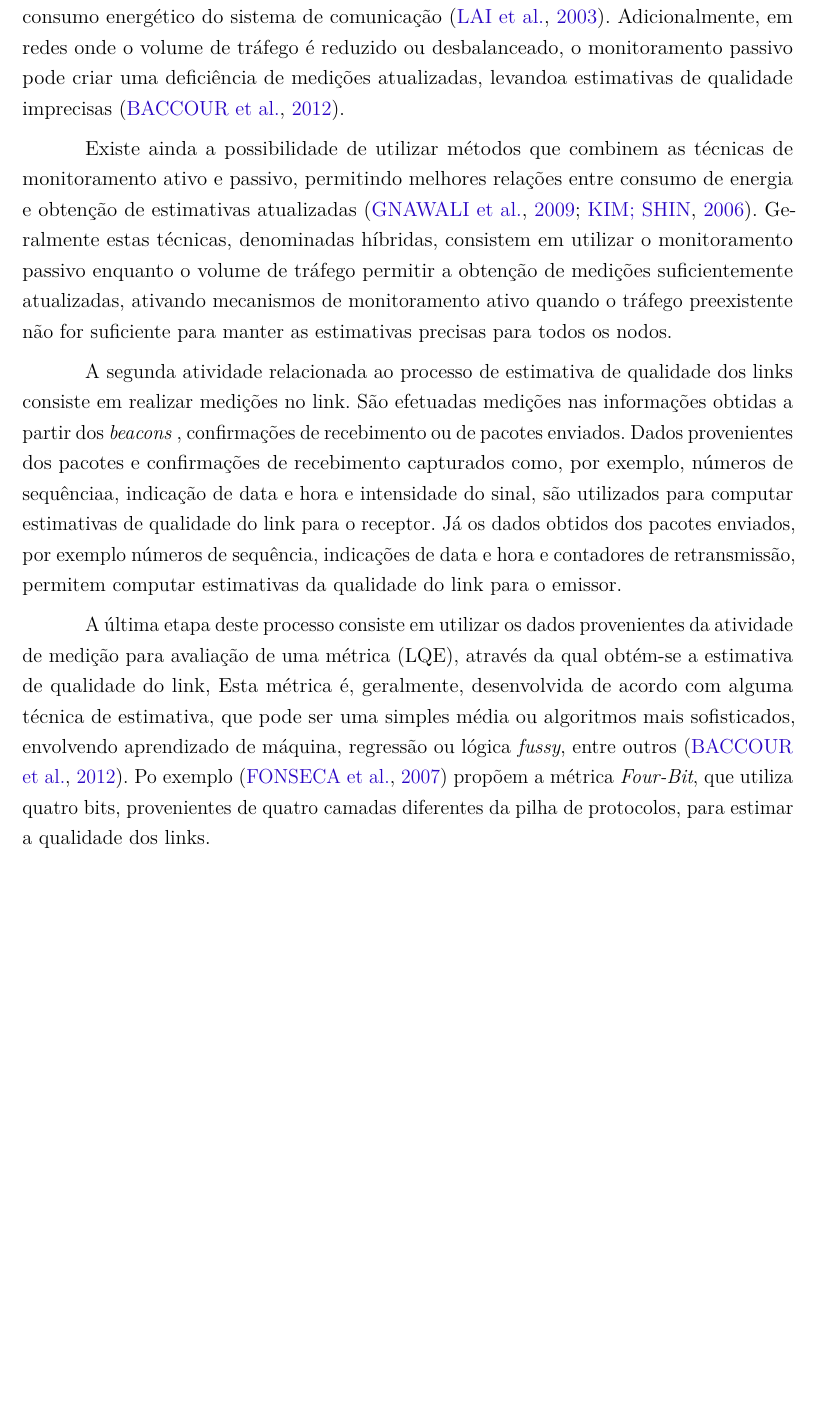
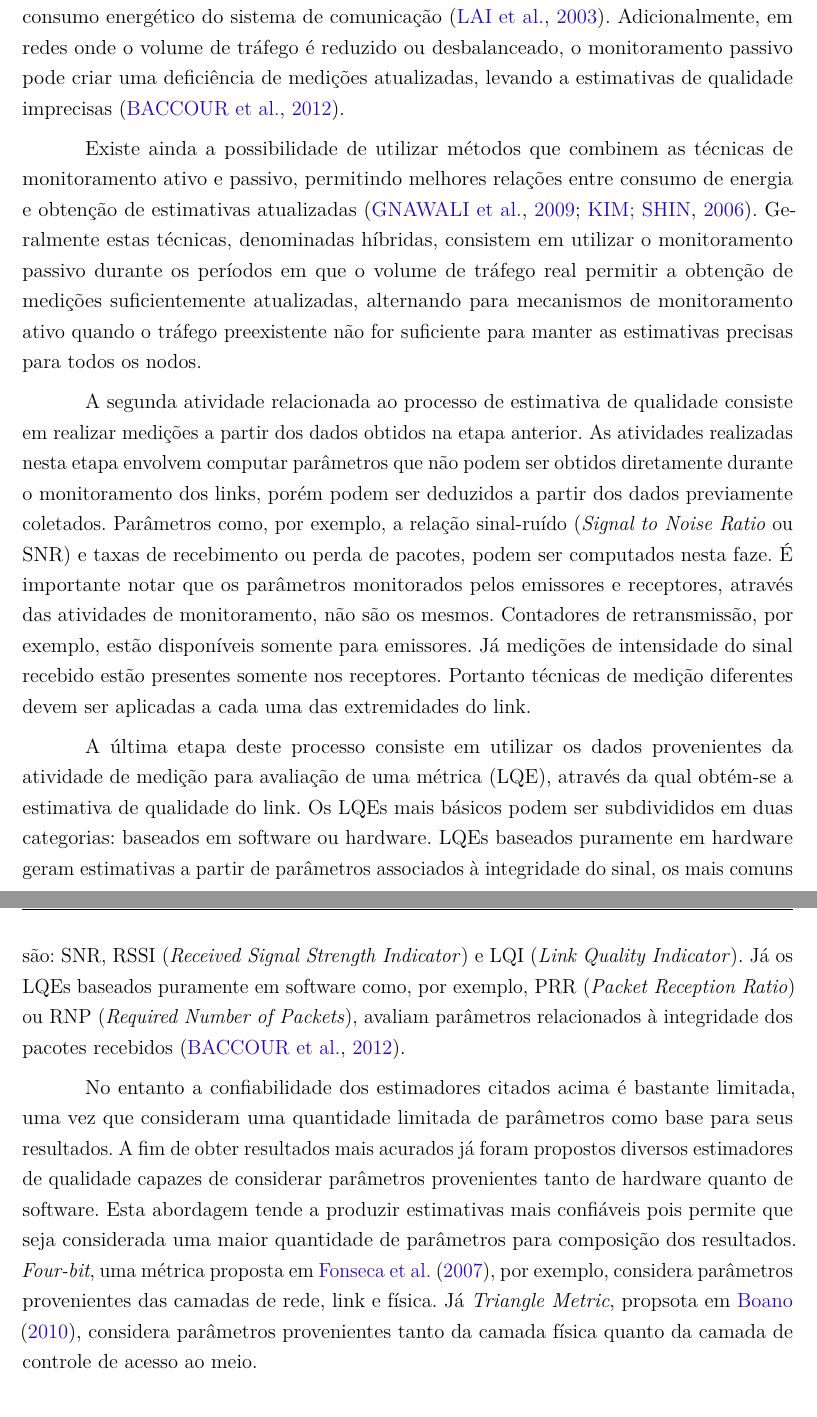
Before and after one commit to BrunoMPires-zz/masters_phynode, a LaTeX thesis (dissert.tex): part of page 21 of 35 before the commit and two parts of pages 21 and 22 of 35 after it, the two joined at a grey line, cut so that both start at the same text, the shorter picture padded with empty space. Compiled offline with pdfLaTeX.

Commit message:
Estimativa de qualidade #3
Signed-off-by: Bruno Monteiro Pires <brunomonteiropires@gmail.com>

```diff
--- a/dissert.tex
+++ b/dissert.tex
@@ -541,13 +541,17 @@ O monitoramento ativo é realizado através da troca de pacotes de teste, denomi
 
 % Verificar a partir daqui
 
-O monitoramento passivo explora o tráfego usual da rede para computar as estatísticas de conectividade. Com isto reduz-se a utilização de banda e o consumo de energia associados à transmissão dos \textit{beacons}. Caso o tráfego envolvendo um único nodo não seja suficiente para manter suas estimativas atualizadas pode-se utilizar a técnica conhecida como \textit{sniffing}, que consiste em capturar todos os pacotes que trafegam nas proximidades, permitindo a obtenção de um volume maior de informações \cite{LaI2003,Woo2003}. É possível ainda capturar somente as confirmações de recebimento emitidas por nodos vizinhos, aproveitando-se de \textit{beacons} emitidos por outros nodos \cite{PengJiang2006,YanjunLi2005}. A utilização de técnicas de \textit{sniffing}, no entanto, exige que os módulos de rádio sejam mantidos em modo de escuta por períodos maiores, elevando o consumo energético do sistema de comunicação \cite{LaI2003}. Adicionalmente, em redes onde o volume de tráfego é reduzido ou desbalanceado, o monitoramento passivo pode criar uma deficiência de medições atualizadas, levandoa estimativas de qualidade imprecisas \cite{Baccour2012}.
+O monitoramento passivo explora o tráfego usual da rede para computar as estatísticas de conectividade. Com isto reduz-se a utilização de banda e o consumo de energia associados à transmissão dos \textit{beacons}. Caso o tráfego envolvendo um único nodo não seja suficiente para manter suas estimativas atualizadas pode-se utilizar a técnica conhecida como \textit{sniffing}, que consiste em capturar todos os pacotes que trafegam nas proximidades, permitindo a obtenção de um volume maior de informações \cite{LaI2003,Woo2003}. É possível ainda capturar somente as confirmações de recebimento emitidas por nodos vizinhos, aproveitando-se de \textit{beacons} emitidos por outros nodos \cite{PengJiang2006,YanjunLi2005}. A utilização de técnicas de \textit{sniffing}, no entanto, exige que os módulos de rádio sejam mantidos em modo de escuta por períodos maiores, elevando o consumo energético do sistema de comunicação \cite{LaI2003}. Adicionalmente, em redes onde o volume de tráfego é reduzido ou desbalanceado, o monitoramento passivo pode criar uma deficiência de medições atualizadas, levando a estimativas de qualidade imprecisas \cite{Baccour2012}.
 
-Existe ainda a possibilidade de utilizar métodos que combinem as técnicas de monitoramento ativo e passivo, permitindo melhores relações entre consumo de energia e obtenção de estimativas atualizadas \cite{Gnawali2009,Kim2006}. Geralmente estas técnicas, denominadas híbridas, consistem em utilizar o monitoramento passivo enquanto o volume de tráfego permitir a obtenção de medições suficientemente atualizadas, ativando mecanismos de monitoramento ativo quando o tráfego preexistente não for suficiente para manter as estimativas precisas para todos os nodos.
+Existe ainda a possibilidade de utilizar métodos que combinem as técnicas de monitoramento ativo e passivo, permitindo melhores relações entre consumo de energia e obtenção de estimativas atualizadas \cite{Gnawali2009,Kim2006}. Geralmente estas técnicas, denominadas híbridas, consistem em utilizar o monitoramento passivo durante os períodos em que o volume de tráfego real permitir a obtenção de medições suficientemente atualizadas, alternando para mecanismos de monitoramento ativo quando o tráfego preexistente não for suficiente para manter as estimativas precisas para todos os nodos.
 
-A segunda atividade relacionada ao processo de estimativa de qualidade dos links consiste em realizar medições no link. São efetuadas medições nas informações obtidas a partir dos \textit{beacons} , confirmações de recebimento ou de pacotes enviados. Dados provenientes dos pacotes e confirmações de recebimento capturados como, por exemplo, números de sequênciaa, indicação de data e hora e intensidade do sinal, são utilizados para computar estimativas de qualidade do link para o receptor. Já os dados obtidos dos pacotes enviados, por exemplo números de sequência, indicações de data e hora e contadores de retransmissão, permitem computar estimativas da qualidade do link para o emissor.
+A segunda atividade relacionada ao processo de estimativa de qualidade consiste em realizar medições a partir dos dados obtidos na etapa anterior. As atividades realizadas nesta etapa envolvem computar parâmetros que não podem ser obtidos diretamente durante o monitoramento dos links, porém podem ser deduzidos a partir dos dados previamente coletados. Parâmetros como, por exemplo, a relação sinal-ruído (\textit{Signal to Noise Ratio} ou SNR) e taxas de recebimento ou perda de pacotes, podem ser computados nesta faze. É importante notar que os parâmetros monitorados pelos emissores e receptores, através das atividades de monitoramento, não são os mesmos. Contadores de retransmissão, por exemplo, estão disponíveis somente para emissores. Já medições de intensidade do sinal recebido estão presentes somente nos receptores. Portanto técnicas de medição diferentes devem ser aplicadas a cada uma das extremidades do link.
 
-A última etapa deste processo consiste em utilizar os dados provenientes da atividade de medição para avaliação de uma métrica (LQE), através da qual obtém-se a estimativa de qualidade do link, Esta métrica é, geralmente, desenvolvida de acordo com alguma técnica de estimativa, que pode ser uma simples média ou algoritmos mais sofisticados, envolvendo aprendizado de máquina, regressão ou lógica \textit{fussy}, entre outros \cite{Baccour2012}. Po exemplo \cite{Fonseca2007} propõem a métrica \textit{Four-Bit}, que utiliza quatro bits, provenientes de quatro camadas diferentes da pilha de protocolos, para estimar a qualidade dos links.
+A última etapa deste processo consiste em utilizar os dados provenientes da atividade de medição para avaliação de uma métrica (LQE), através da qual obtém-se a estimativa de qualidade do link. Os LQEs mais básicos podem ser subdivididos em duas categorias: baseados em software ou hardware. LQEs baseados puramente em hardware geram estimativas a partir de parâmetros associados à integridade do sinal, os mais comuns são: SNR, RSSI (\textit{Received Signal Strength Indicator}) e LQI (\textit{Link Quality Indicator}). Já os LQEs baseados puramente em software como, por exemplo, PRR (\textit{Packet Reception Ratio}) ou RNP (\textit{Required Number of Packets}), avaliam parâmetros relacionados à integridade dos pacotes recebidos \cite{Baccour2012}.
+
+% Verificar a partir daqui
+
+No entanto a confiabilidade dos estimadores citados acima é bastante limitada, uma vez que consideram uma quantidade limitada de parâmetros como base para seus resultados. A fim de obter resultados mais acurados já foram propostos diversos estimadores de qualidade capazes de considerar parâmetros provenientes tanto de hardware quanto de software. Esta abordagem tende a produzir estimativas mais confiáveis pois permite que seja considerada uma maior quantidade de parâmetros para composição dos resultados. \textit{Four-bit}, uma métrica proposta em \citeonline{Fonseca2007}, por exemplo, considera parâmetros provenientes das camadas de rede, link e física. Já \textit{Triangle Metric}, propsota em \citeonline{Boano2010}, considera parâmetros provenientes tanto da camada física quanto da camada de controle de acesso ao meio.
 
 \subsection{Requisitos para estimativa de qualidade dos links}
 
```
Also changed, not shown: dissert.bib (+10 -0 lines).
